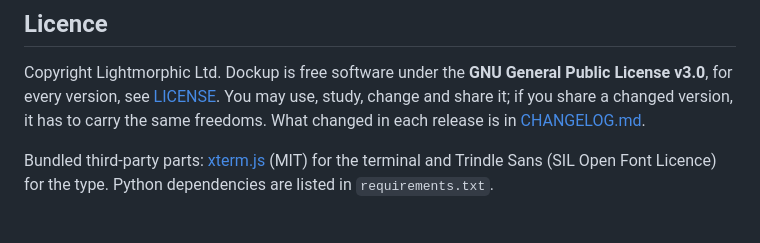
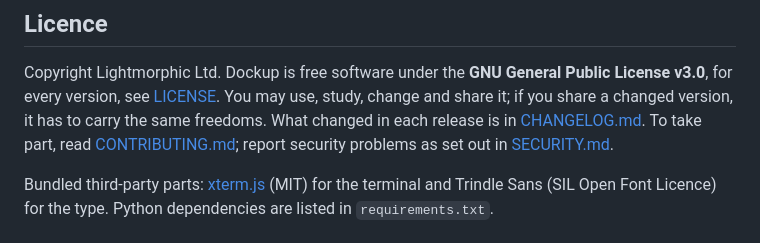
Before and after one commit to gh-lm/dockup, a Markdown page: README.md, the part around the change. Rendered like a GitHub page.

Commit message:
Link the contributing and security pages from the README licence section

```diff
--- a/README.md
+++ b/README.md
@@ -214,7 +214,9 @@ Copyright Lightmorphic Ltd. Dockup is free software under the **GNU General
 Public License v3.0**, for every version, see [LICENSE](LICENSE). You may use,
 study, change and share it; if you share a changed version, it has to carry
 the same freedoms. What changed in each release is in
-[CHANGELOG.md](CHANGELOG.md).
+[CHANGELOG.md](CHANGELOG.md). To take part, read
+[CONTRIBUTING.md](CONTRIBUTING.md); report security problems as set out in
+[SECURITY.md](SECURITY.md).
 
 Bundled third-party parts: [xterm.js](https://xtermjs.org) (MIT) for the
 terminal and Trindle Sans (SIL Open Font Licence) for the type. Python
```
